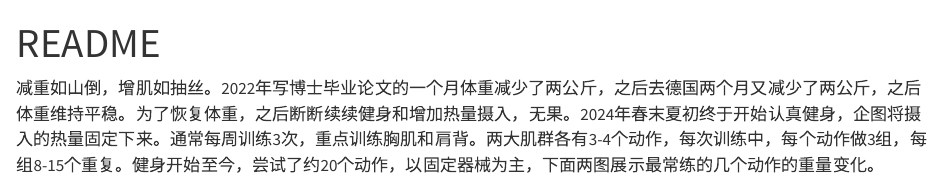
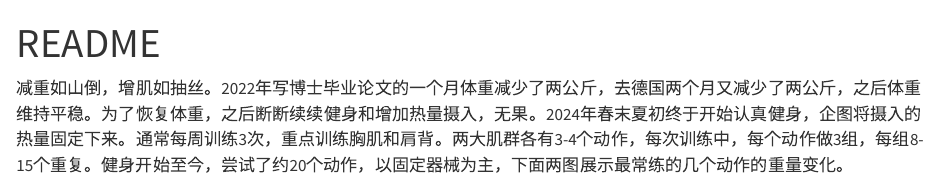
Before and after one commit to kang37/FFFit, a Quarto document (README.qmd): the page in a window 1100 px wide, from its top. Rendered offline with R 4.5, knitr and Pandoc in place of Quarto, with nearby package versions; the code chunks are not run, so their results and figures are left out; drawn as R Markdown's standard HTML page in place of the format the file asks for.

Commit message:
fix: revise text

````diff
--- a/README.qmd
+++ b/README.qmd
@@ -11,7 +11,7 @@ editor_options:
 knitr::opts_chunk$set(echo = FALSE, message = FALSE, warning = FALSE)
 ```
 
-减重如山倒，增肌如抽丝。2022年写博士毕业论文的一个月体重减少了两公斤，之后去德国两个月又减少了两公斤，之后体重维持平稳。为了恢复体重，之后断断续续健身和增加热量摄入，无果。2024年春末夏初终于开始认真健身，企图将摄入的热量固定下来。通常每周训练3次，重点训练胸肌和肩背。两大肌群各有3-4个动作，每次训练中，每个动作做3组，每组8-15个重复。健身开始至今，尝试了约20个动作，以固定器械为主，下面两图展示最常练的几个动作的重量变化。
+减重如山倒，增肌如抽丝。2022年写博士毕业论文的一个月体重减少了两公斤，去德国两个月又减少了两公斤，之后体重维持平稳。为了恢复体重，之后断断续续健身和增加热量摄入，无果。2024年春末夏初终于开始认真健身，企图将摄入的热量固定下来。通常每周训练3次，重点训练胸肌和肩背。两大肌群各有3-4个动作，每次训练中，每个动作做3组，每组8-15个重复。健身开始至今，尝试了约20个动作，以固定器械为主，下面两图展示最常练的几个动作的重量变化。
 
 ```{r fig.width=8, fig.height=3, dpi=300}
 # Preparation ----
````
